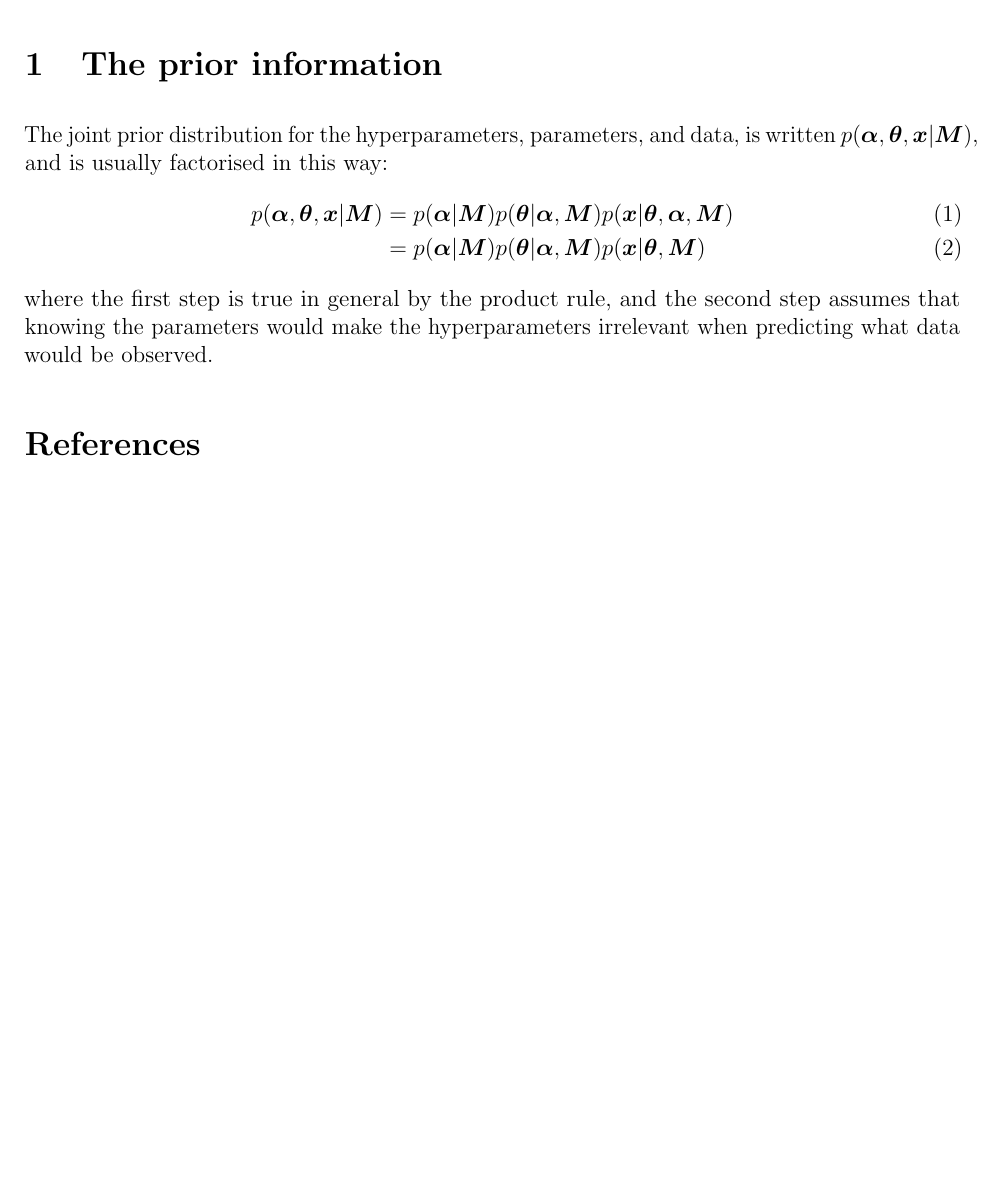
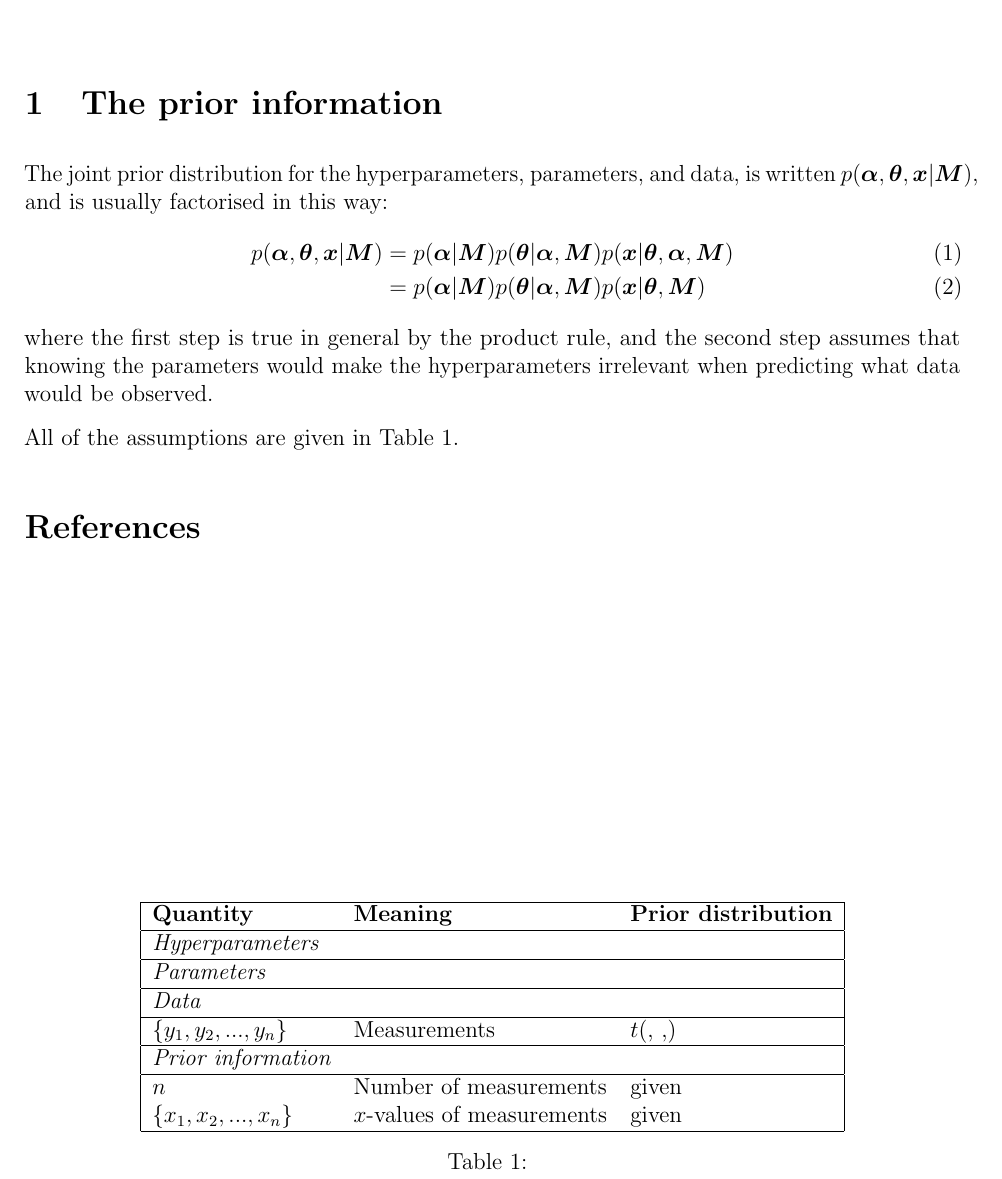
Before and after one commit to ccoverstreet/AMORPH, a LaTeX document (doc/ms.tex): part of the page, cut so that both start at the same text, the shorter picture padded with empty space. Compiled offline with pdfLaTeX.

Commit message:
More work on the table

```diff
--- a/doc/ms.tex
+++ b/doc/ms.tex
@@ -41,6 +41,32 @@ where the first step is true in general by the product rule, and the second
 step assumes that knowing the parameters would make the hyperparameters
 irrelevant when predicting what data would be observed.
 
+All of the assumptions are given in Table~\ref{tab:priors}.
+
+\begin{table}
+\centering
+\begin{tabular}{|lll|}
+\hline
+{\bf Quantity}      &   {\bf Meaning}   &  {\bf Prior distribution}\\
+\hline
+{\em Hyperparameters} & &\\
+\hline
+{\em Parameters}& &\\
+\hline
+{\em Data}&&\\
+\hline
+$\{y_1, y_2, ..., y_n\}$  &   Measurements    & $t$(, ,)\\
+\hline
+{\em Prior information}&&\\
+\hline
+$n$ & Number of measurements & given\\
+$\{x_1, x_2, ..., x_n\}$  & $x$-values of measurements & given \\
+
+\hline
+\end{tabular}
+\caption{\label{tab:priors}}
+\end{table}
+
 
 
 \bibliographystyle{plainnat}
```
